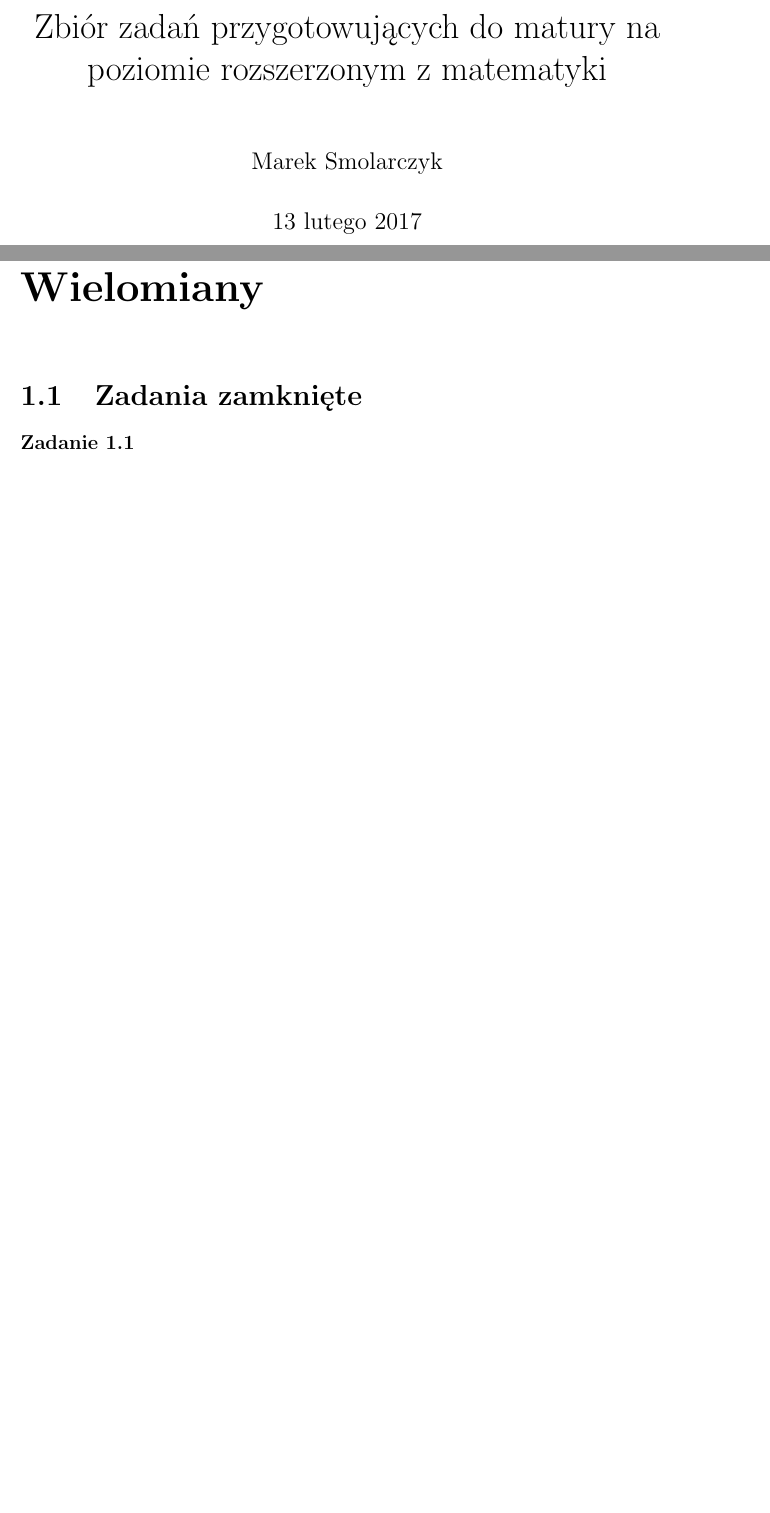
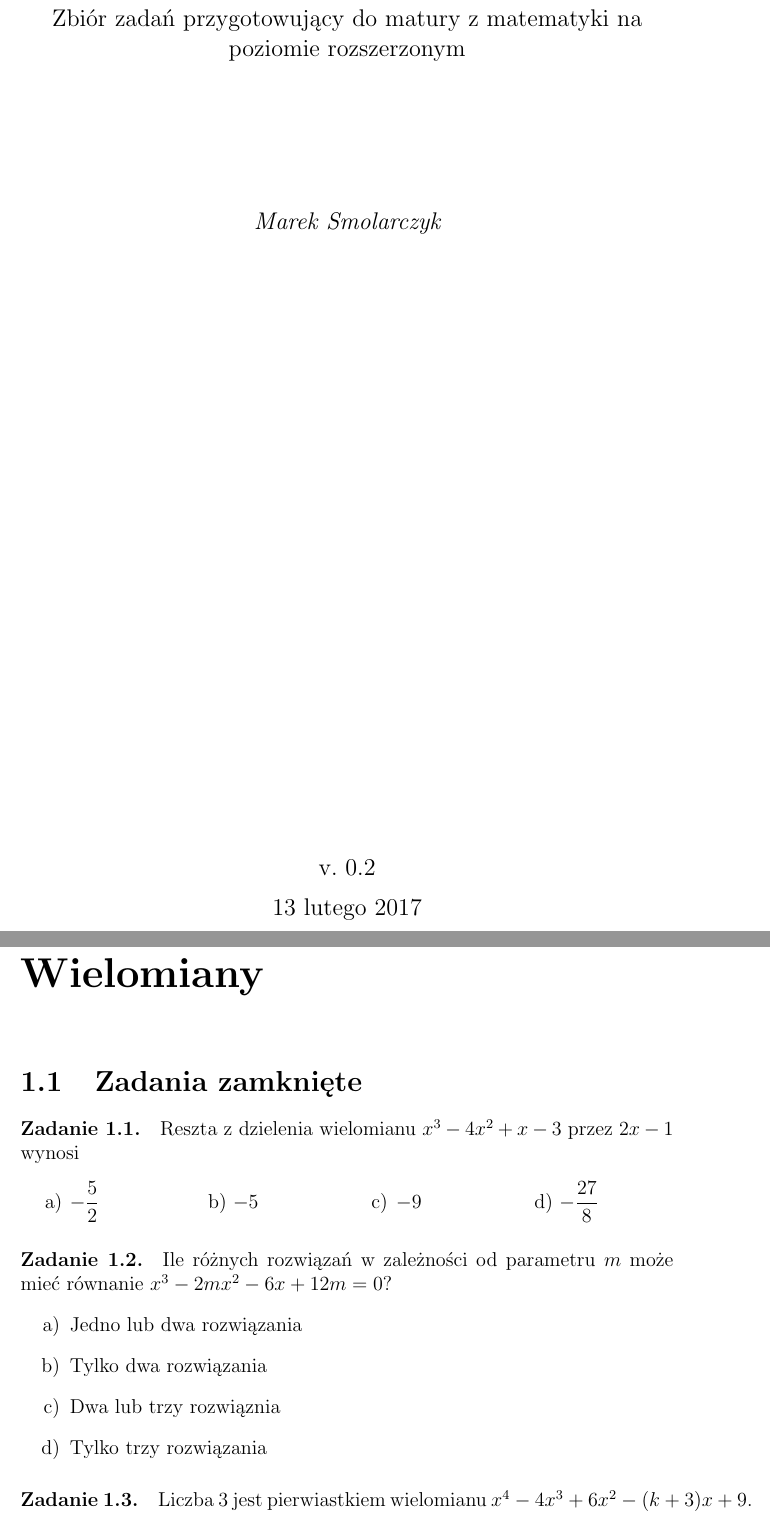
Before and after one commit to maaku33/matematyka-poziom-rozszerzony, a LaTeX book (matematyka-01.tex, which reads TeX_files/chapter01.tex): two parts of pages 1 and 5 of 6, joined at a grey line, cut so that both start at the same text, the shorter picture padded with empty space. Compiled offline with pdfLaTeX.

Commit message:
titlepage

```diff
--- a/TeX_files/chapter01.tex
+++ b/TeX_files/chapter01.tex
@@ -2,4 +2,26 @@
 
 \section{Zadania zamknięte}
 
-\paragraph{Zadanie 1.1}
+\paragraph{Zadanie 1.1.} Reszta z dzielenia wielomianu $x^3 - 4x^2 + x -3$ przez $2x - 1$ wynosi
+\begin{tasks}(4)
+	\task $-\dfrac{5}{2}$
+	\task $-5$
+	\task $-9$
+	\task $-\dfrac{27}{8}$
+\end{tasks}
+
+\paragraph{Zadanie 1.2.} Ile różnych rozwiązań w zależności od parametru $m$ może mieć równanie $x^3 - 2mx^2 - 6x + 12m = 0$?
+\begin{enumerate}[label=\alph*)]
+	\item Jedno lub dwa rozwiązania
+	\item Tylko dwa rozwiązania
+	\item Dwa lub trzy rozwiąznia
+	\item Tylko trzy rozwiązania
+\end{enumerate}
+
+\paragraph{Zadanie 1.3.} Liczba $3$ jest pierwiastkiem wielomianu ${x^4 - 4x^3 + 6x^2 - (k + 3)x + 9}$. Wartość $k$ wynosi
+\begin{tasks}(4)
+	\task $9$
+	\task $-15$
+	\task $3$
+	\task $-6$
+\end{tasks}
--- a/matematyka-01.tex
+++ b/matematyka-01.tex
@@ -13,16 +21,21 @@
+	\vspace{1cm}
+	{ \large Zbiór zadań przygotowujący do matury z matematyki na poziomie rozszerzonym \par }
+	\vspace{3cm}
+	{ \itshape \large Marek Smolarczyk \par }
+	\vfill
+	{ \large v. 0.2 \par }
+	\vspace{0.2cm}
+	{ \large \today \par }
+\end{titlepage}
+
 \author{Marek Smolarczyk}
-\title{Zbiór zadań przygotowujących do matury na poziomie rozszerzonym z matematyki}
-\date{\today}
+\title{Matematyka - poziom rozszerzony}
 
-\frontmatter
-\maketitle
 \tableofcontents
 
 \mainmatter
 \include{./TeX_files/chapter01}
 
-
-
 \backmatter
 % bibliography, glossary and index would go here.
 
```
Also changed, not shown: matematyka-01.pdf, matematyka-01.tex (8 more changed lines), 4 other files.
